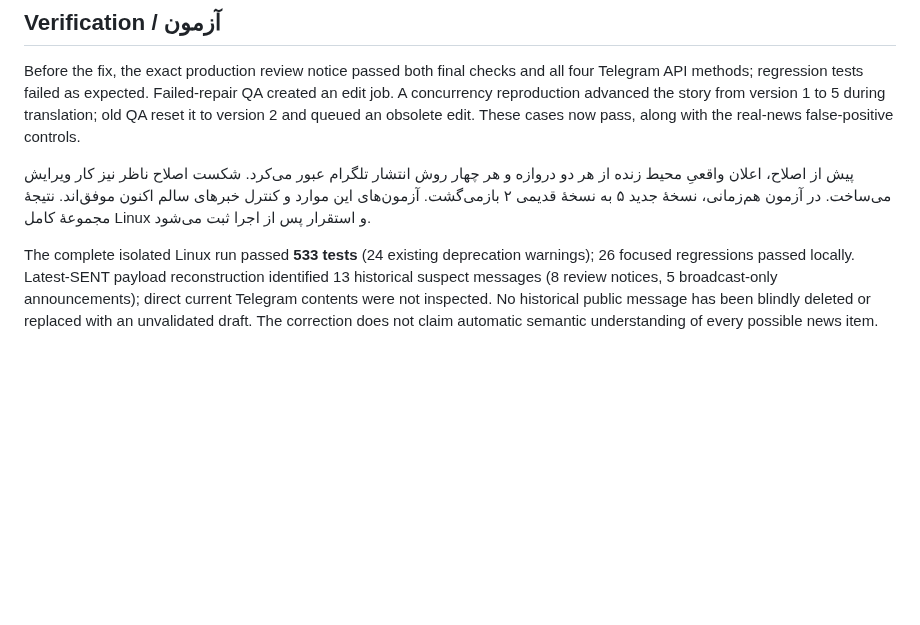
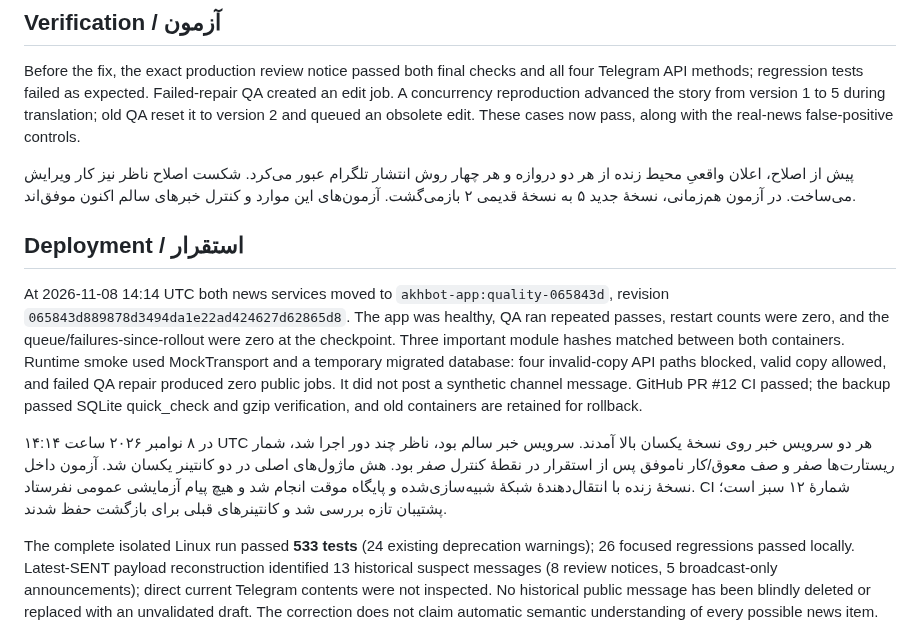
Before and after one commit to DashSaman/akh-bot, a Markdown page: docs/incidents/2026-11-08-public-translation-notices.md, the part around the change. GitHub-like rendering; blank space fills up the shorter version.

Commit message:
docs: record verified quality rollout and shared-host cleanup

```diff
--- a/docs/incidents/2026-11-08-public-translation-notices.md
+++ b/docs/incidents/2026-11-08-public-translation-notices.md
@@ -21,7 +21,13 @@ The live post-publication QA watcher used a separate old image. If a translation
 
 Before the fix, the exact production review notice passed both final checks and all four Telegram API methods; regression tests failed as expected. Failed-repair QA created an edit job. A concurrency reproduction advanced the story from version 1 to 5 during translation; old QA reset it to version 2 and queued an obsolete edit. These cases now pass, along with the real-news false-positive controls.
 
-پیش از اصلاح، اعلان واقعیِ محیط زنده از هر دو دروازه و هر چهار روش انتشار تلگرام عبور می‌کرد. شکست اصلاح ناظر نیز کار ویرایش می‌ساخت. در آزمون هم‌زمانی، نسخهٔ جدید ۵ به نسخهٔ قدیمی ۲ بازمی‌گشت. آزمون‌های این موارد و کنترل خبرهای سالم اکنون موفق‌اند. نتیجهٔ مجموعهٔ کامل Linux و استقرار پس از اجرا ثبت می‌شود.
+پیش از اصلاح، اعلان واقعیِ محیط زنده از هر دو دروازه و هر چهار روش انتشار تلگرام عبور می‌کرد. شکست اصلاح ناظر نیز کار ویرایش می‌ساخت. در آزمون هم‌زمانی، نسخهٔ جدید ۵ به نسخهٔ قدیمی ۲ بازمی‌گشت. آزمون‌های این موارد و کنترل خبرهای سالم اکنون موفق‌اند.
+
+## Deployment / استقرار
+
+At 2026-11-08 14:14 UTC both news services moved to `akhbot-app:quality-065843d`, revision `065843d889878d3494da1e22ad424627d62865d8`. The app was healthy, QA ran repeated passes, restart counts were zero, and the queue/failures-since-rollout were zero at the checkpoint. Three important module hashes matched between both containers. Runtime smoke used MockTransport and a temporary migrated database: four invalid-copy API paths blocked, valid copy allowed, and failed QA repair produced zero public jobs. It did not post a synthetic channel message. GitHub PR #12 CI passed; the backup passed SQLite quick_check and gzip verification, and old containers are retained for rollback.
+
+در ۸ نوامبر ۲۰۲۶ ساعت ۱۴:۱۴ UTC هر دو سرویس خبر روی نسخهٔ یکسان بالا آمدند. سرویس خبر سالم بود، ناظر چند دور اجرا شد، شمار ریستارت‌ها صفر و صف معوق/کار ناموفق پس از استقرار در نقطهٔ کنترل صفر بود. هش ماژول‌های اصلی در دو کانتینر یکسان شد. آزمون داخل نسخهٔ زنده با انتقال‌دهندهٔ شبکهٔ شبیه‌سازی‌شده و پایگاه موقت انجام شد و هیچ پیام آزمایشی عمومی نفرستاد. CI شمارهٔ ۱۲ سبز است؛ پشتیبان تازه بررسی شد و کانتینرهای قبلی برای بازگشت حفظ شدند.
 
 The complete isolated Linux run passed **533 tests** (24 existing deprecation warnings); 26 focused regressions passed locally. Latest-SENT payload reconstruction identified 13 historical suspect messages (8 review notices, 5 broadcast-only announcements); direct current Telegram contents were not inspected. No historical public message has been blindly deleted or replaced with an unvalidated draft. The correction does not claim automatic semantic understanding of every possible news item. Existing evidence, attribution, verification and language gates remain in force.
 
```
Also changed, not shown: docs/00-CURRENT-STATUS.md (+4 -1 lines).
